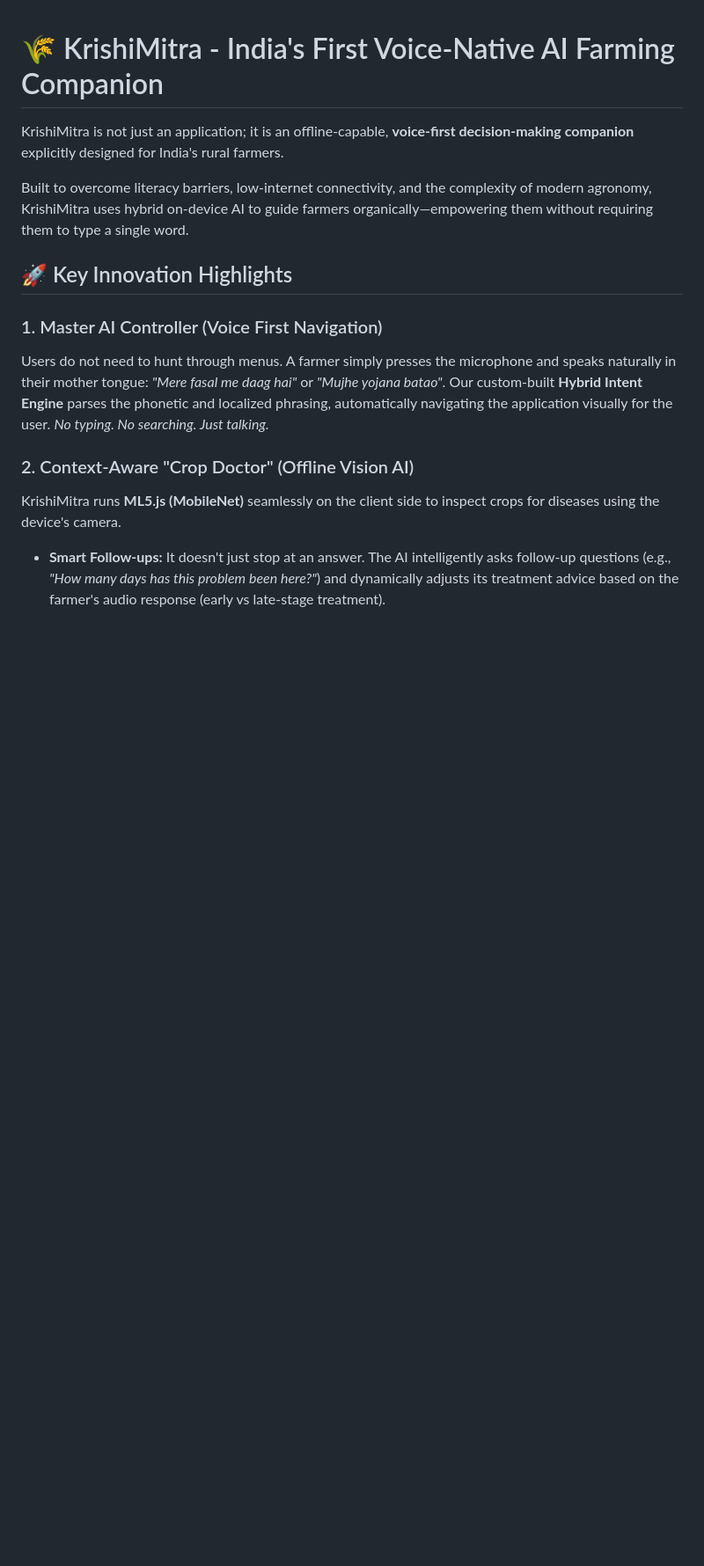
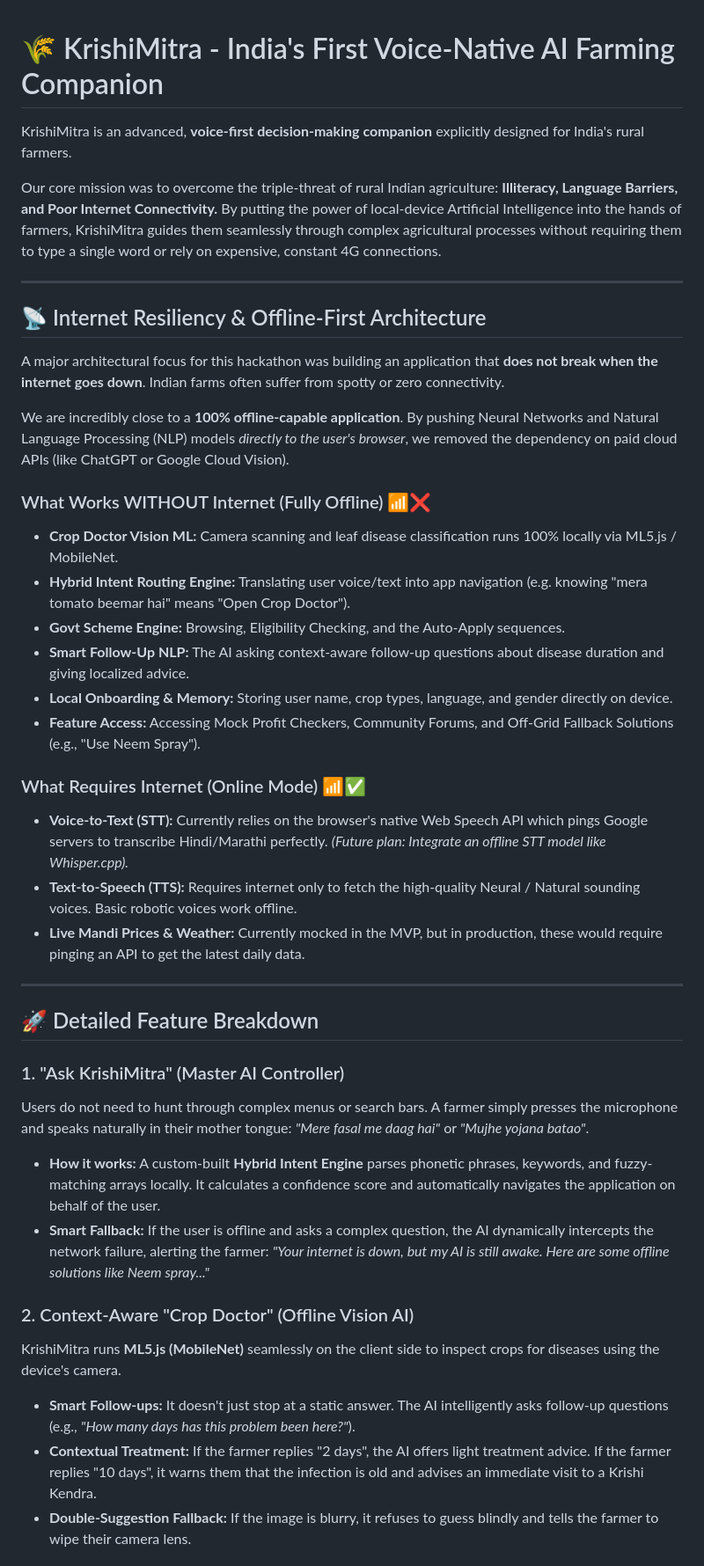
Before and after one commit to shripad-rj/ET-Gen-AI-HackathonProject_KrishiMitra, a Markdown page: README.md, the part around one of its changes. Shown at 88% size. Drawn GitHub-style; blank space fills up the shorter version.

```diff
--- a/README.md
+++ b/README.md
@@ -1,17 +1,42 @@
 # 🌾 KrishiMitra - India's First Voice-Native AI Farming Companion
 
-KrishiMitra is not just an application; it is an offline-capable, **voice-first decision-making companion** explicitly designed for India's rural farmers.
+KrishiMitra is an advanced, **voice-first decision-making companion** explicitly designed for India's rural farmers.
 
-Built to overcome literacy barriers, low-internet connectivity, and the complexity of modern agronomy, KrishiMitra uses hybrid on-device AI to guide farmers organically—empowering them without requiring them to type a single word.
+Our core mission was to overcome the triple-threat of rural Indian agriculture: **Illiteracy, Language Barriers, and Poor Internet Connectivity.** By putting the power of local-device Artificial Intelligence into the hands of farmers, KrishiMitra guides them seamlessly through complex agricultural processes without requiring them to type a single word or rely on expensive, constant 4G connections.
 
-## 🚀 Key Innovation Highlights
+---
 
-### 1. Master AI Controller (Voice First Navigation)
-Users do not need to hunt through menus. A farmer simply presses the microphone and speaks naturally in their mother tongue: *"Mere fasal me daag hai"* or *"Mujhe yojana batao"*.
-Our custom-built **Hybrid Intent Engine** parses the phonetic and localized phrasing, automatically navigating the application visually for the user.
-*No typing. No searching. Just talking.*
+## 📡 Internet Resiliency & Offline-First Architecture
+
+A major architectural focus for this hackathon was building an application that **does not break when the internet goes down**. Indian farms often suffer from spotty or zero connectivity.
+
+We are incredibly close to a **100% offline-capable application**. By pushing Neural Networks and Natural Language Processing (NLP) models *directly to the user's browser*, we removed the dependency on paid cloud APIs (like ChatGPT or Google Cloud Vision).
+
+### What Works WITHOUT Internet (Fully Offline) 📶❌
+* **Crop Doctor Vision ML:** Camera scanning and leaf disease classification runs 100% locally via ML5.js / MobileNet.
+* **Hybrid Intent Routing Engine:** Translating user voice/text into app navigation (e.g. knowing "mera tomato beemar hai" means "Open Crop Doctor").
+* **Govt Scheme Engine:** Browsing, Eligibility Checking, and the Auto-Apply sequences.
+* **Smart Follow-Up NLP:** The AI asking context-aware follow-up questions about disease duration and giving localized advice.
+* **Local Onboarding & Memory:** Storing user name, crop types, language, and gender directly on device.
+* **Feature Access:** Accessing Mock Profit Checkers, Community Forums, and Off-Grid Fallback Solutions (e.g., "Use Neem Spray").
+
+### What Requires Internet (Online Mode) 📶✅
+* **Voice-to-Text (STT):** Currently relies on the browser's native Web Speech API which pings Google servers to transcribe Hindi/Marathi perfectly. *(Future plan: Integrate an offline STT model like Whisper.cpp).*
+* **Text-to-Speech (TTS):** Requires internet only to fetch the high-quality Neural / Natural sounding voices. Basic robotic voices work offline.
+* **Live Mandi Prices & Weather:** Currently mocked in the MVP, but in production, these would require pinging an API to get the latest daily data.
+
+---
+
+## 🚀 Detailed Feature Breakdown
+
+### 1. "Ask KrishiMitra" (Master AI Controller)
+Users do not need to hunt through complex menus or search bars. A farmer simply presses the microphone and speaks naturally in their mother tongue: *"Mere fasal me daag hai"* or *"Mujhe yojana batao"*.
+* **How it works:** A custom-built **Hybrid Intent Engine** parses phonetic phrases, keywords, and fuzzy-matching arrays locally. It calculates a confidence score and automatically navigates the application on behalf of the user.
+* **Smart Fallback:** If the user is offline and asks a complex question, the AI dynamically intercepts the network failure, alerting the farmer: *"Your internet is down, but my AI is still awake. Here are some offline solutions like Neem spray..."*
 
 ### 2. Context-Aware "Crop Doctor" (Offline Vision AI)
 KrishiMitra runs **ML5.js (MobileNet)** seamlessly on the client side to inspect crops for diseases using the device's camera.
-* **Smart Follow-ups:** It doesn't just stop at an answer. The AI intelligently asks follow-up questions (e.g., *"How many days has this problem been here?"*) and dynamically adjusts its treatment advice based on the farmer's audio response (early vs late-stage treatment).
+* **Smart Follow-ups:** It doesn't just stop at a static answer. The AI intelligently asks follow-up questions (e.g., *"How many days has this problem been here?"*).
+* **Contextual Treatment:** If the farmer replies "2 days", the AI offers light treatment advice. If the farmer replies "10 days", it warns them that the infection is old and advises an immediate visit to a Krishi Kendra.
+* **Double-Suggestion Fallback:** If the image is blurry, it refuses to guess blindly and tells the farmer to wipe their camera lens.
 
```
Also changed, not shown: other parts of README.md (+20 -13 lines).
